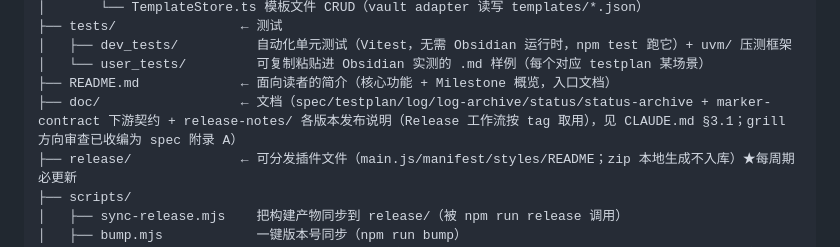
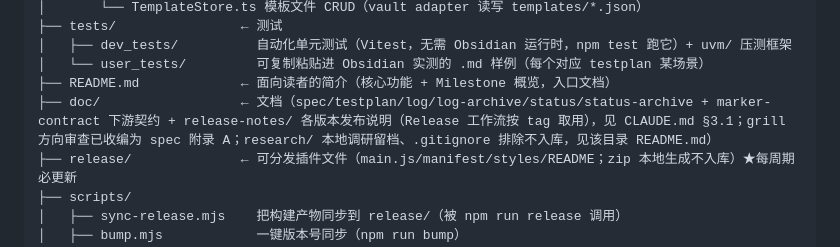
Before and after one commit to AArlert/obsidian-auto-headings, a Markdown page: doc/log.md, the part around the change. GitHub-like rendering.

```diff
--- a/doc/log.md
+++ b/doc/log.md
@@ -223,7 +223,7 @@ obsidian-auto-headings/
 │   ├── dev_tests/          自动化单元测试（Vitest，无需 Obsidian 运行时，npm test 跑它）+ uvm/ 压测框架
 │   └── user_tests/         可复制粘贴进 Obsidian 实测的 .md 样例（每个对应 testplan 某场景）
 ├── README.md             ← 面向读者的简介（核心功能 + Milestone 概览，入口文档）
-├── doc/                  ← 文档（spec/testplan/log/log-archive/status/status-archive + marker-contract 下游契约 + release-notes/ 各版本发布说明（Release 工作流按 tag 取用），见 CLAUDE.md §3.1；grill 方向审查已收编为 spec 附录 A）
+├── doc/                  ← 文档（spec/testplan/log/log-archive/status/status-archive + marker-contract 下游契约 + release-notes/ 各版本发布说明（Release 工作流按 tag 取用），见 CLAUDE.md §3.1；grill 方向审查已收编为 spec 附录 A；research/ 本地调研留档、.gitignore 排除不入库，见该目录 README.md）
 ├── release/              ← 可分发插件文件（main.js/manifest/styles/README；zip 本地生成不入库）★每周期必更新
 ├── scripts/
 │   ├── sync-release.mjs    把构建产物同步到 release/（被 npm run release 调用）
```
Also changed, not shown: CLAUDE.md (+4 -1 lines), doc/marker-contract.md (+17 -0 lines).
